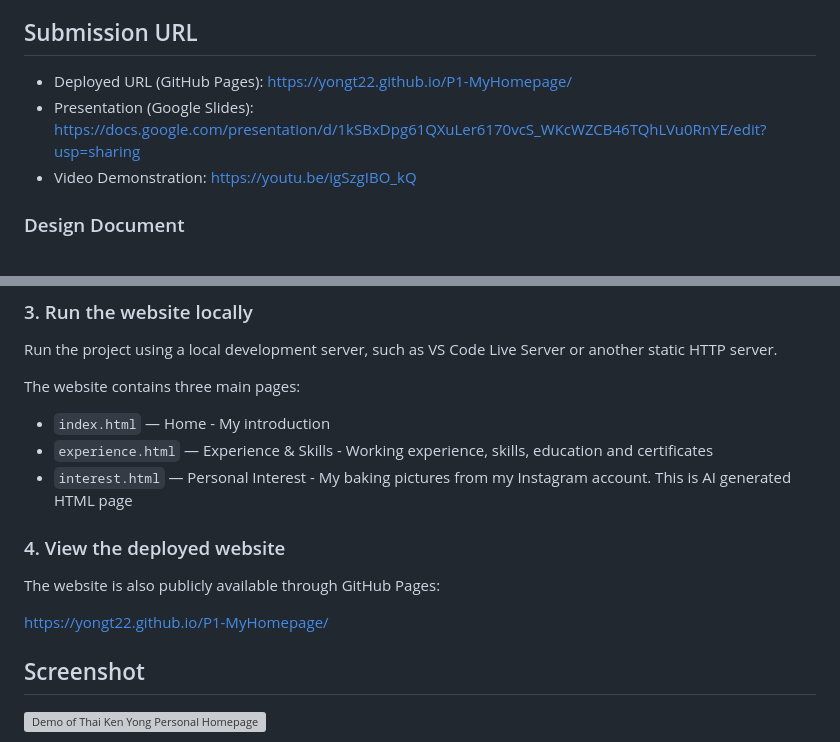
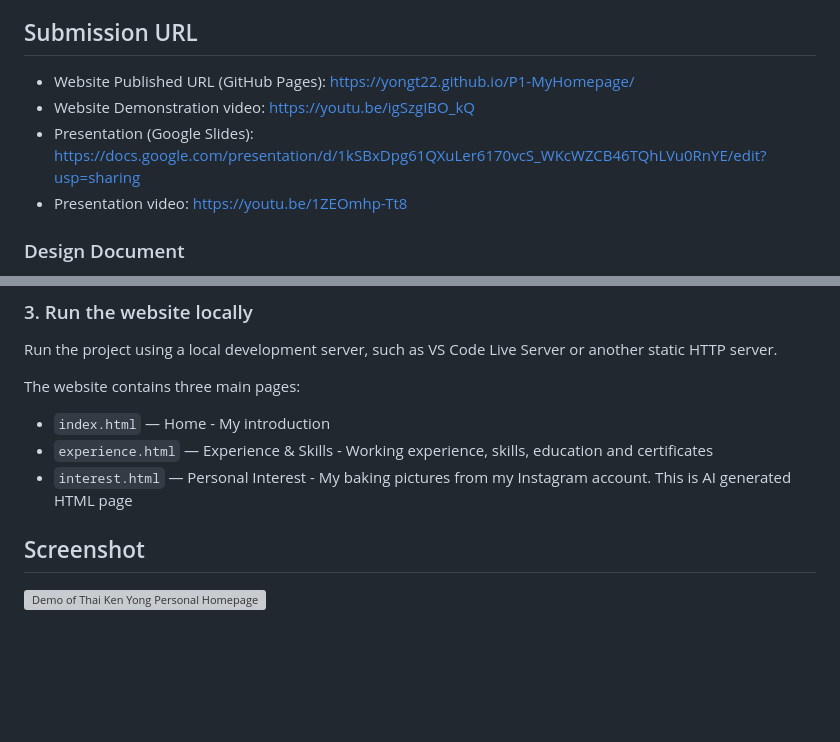
Before and after one commit to yongt22/P1-MyHomepage, a Markdown page: README.md, 2 parts joined by grey strips. Rendered like a GitHub page; blank space fills up the shorter version; grey boxes are pictures that could not be loaded.

Commit message:
Add presentation video to README

```diff
--- a/README.md
+++ b/README.md
@@ -20,9 +20,10 @@ Course Link: https://johnguerra.co/classes/webDevelopment_online_fall_2026/
 
 ## Submission URL
 
-- Deployed URL (GitHub Pages): https://yongt22.github.io/P1-MyHomepage/
+- Website Published URL (GitHub Pages): https://yongt22.github.io/P1-MyHomepage/
+- Website Demonstration video: https://youtu.be/igSzgIBO_kQ
 - Presentation (Google Slides): https://docs.google.com/presentation/d/1kSBxDpg61QXuLer6170vcS_WKcWZCB46TQhLVu0RnYE/edit?usp=sharing
-- Video Demonstration: https://youtu.be/igSzgIBO_kQ
+- Presentation video: https://youtu.be/1ZEOmhp-Tt8
 
 ### Design Document
 
@@ -94,12 +95,6 @@ The website contains three main pages:
 - `index.html` — Home - My introduction
 - `experience.html` — Experience & Skills - Working experience, skills, education and certificates
 - `interest.html` — Personal Interest - My baking pictures from my Instagram account. This is AI generated HTML page
-
-### 4. View the deployed website
-
-The website is also publicly available through GitHub Pages:
-
-https://yongt22.github.io/P1-MyHomepage/
 
 ## Screenshot
 
```
